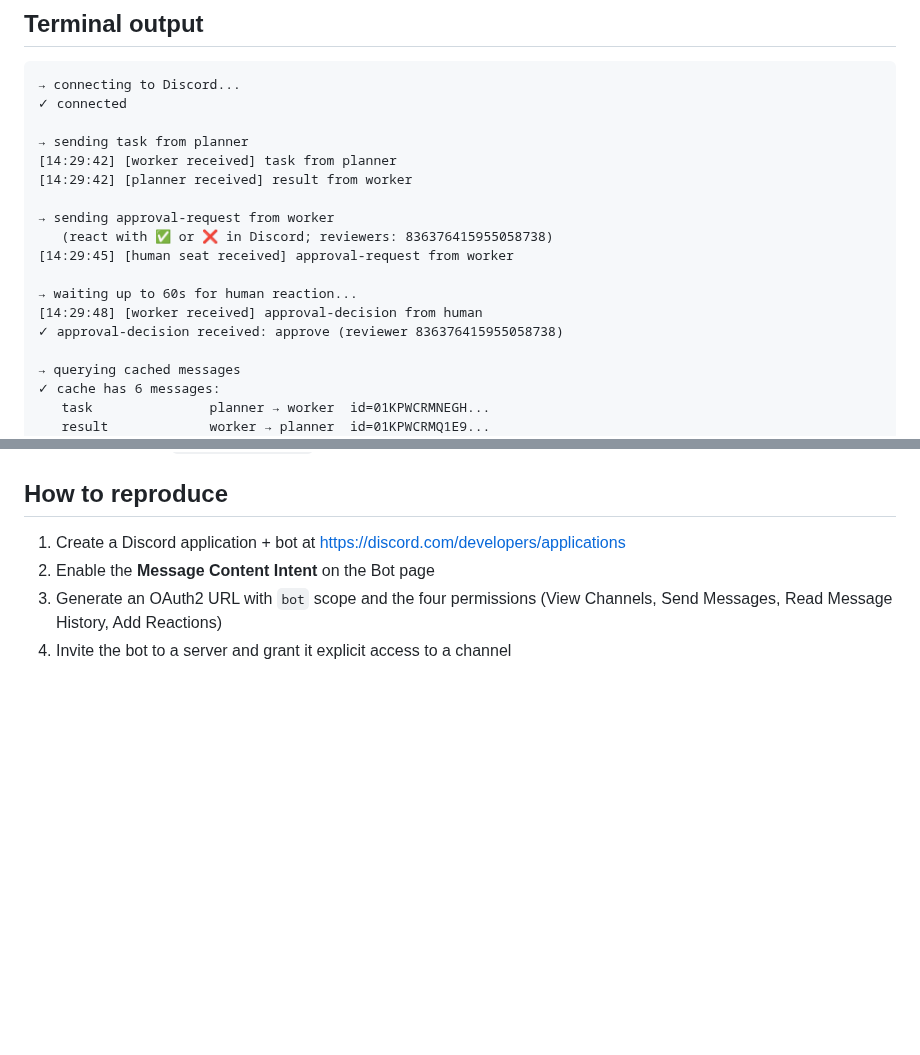
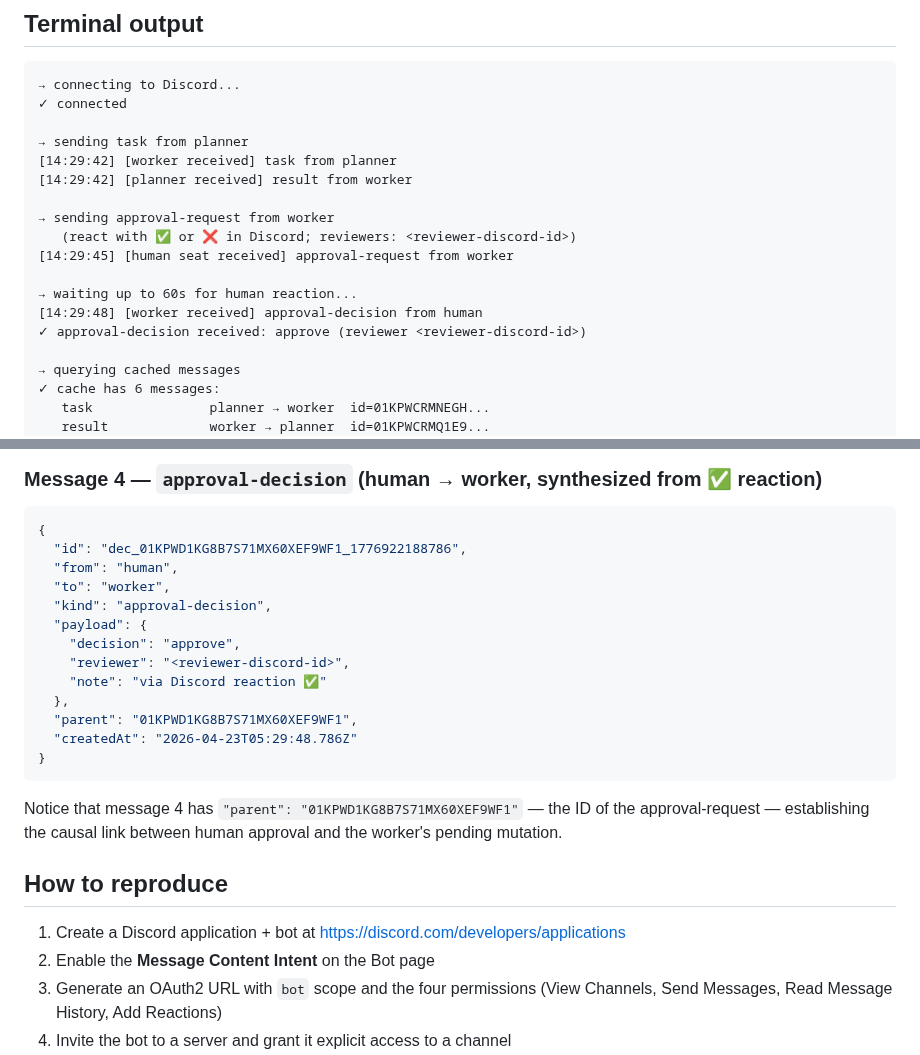
Before and after one commit to tokimwc/clawbus, a Markdown page: docs/scenarios/discord-handshake.md, 2 parts joined by grey strips. GitHub-like rendering; blank space fills up the shorter version.

````diff
--- a/docs/scenarios/discord-handshake.md
+++ b/docs/scenarios/discord-handshake.md
@@ -26,12 +26,12 @@ running against a live Discord bot. It demonstrates:
 [14:29:42] [planner received] result from worker
 
 → sending approval-request from worker
-   (react with ✅ or ❌ in Discord; reviewers: 836376415955058738)
+   (react with ✅ or ❌ in Discord; reviewers: <reviewer-discord-id>)
 [14:29:45] [human seat received] approval-request from worker
 
 → waiting up to 60s for human reaction...
 [14:29:48] [worker received] approval-decision from human
-✓ approval-decision received: approve (reviewer 836376415955058738)
+✓ approval-decision received: approve (reviewer <reviewer-discord-id>)
 
 → querying cached messages
 ✓ cache has 6 messages:
@@ -63,3 +127,25 @@ that's the cache surviving across processes, not a bug.)
+### Message 4 — `approval-decision` (human → worker, synthesized from ✅ reaction)
+
+```json
+{
+  "id": "dec_01KPWD1KG8B7S71MX60XEF9WF1_1776922188786",
+  "from": "human",
+  "to": "worker",
+  "kind": "approval-decision",
+  "payload": {
+    "decision": "approve",
+    "reviewer": "<reviewer-discord-id>",
+    "note": "via Discord reaction ✅"
+  },
+  "parent": "01KPWD1KG8B7S71MX60XEF9WF1",
+  "createdAt": "2026-04-23T05:29:48.786Z"
+}
+```
+
+Notice that message 4 has `"parent": "01KPWD1KG8B7S71MX60XEF9WF1"` — the
+ID of the approval-request — establishing the causal link between human
+approval and the worker's pending mutation.
+
 ## How to reproduce
 
 1. Create a Discord application + bot at https://discord.com/developers/applications
````
Also changed, not shown: other parts of docs/scenarios/discord-handshake.md (+64 -0 lines), README.md (+5 -1 lines), docs/screenshots/discord-flow.png (added), 1 other file.
